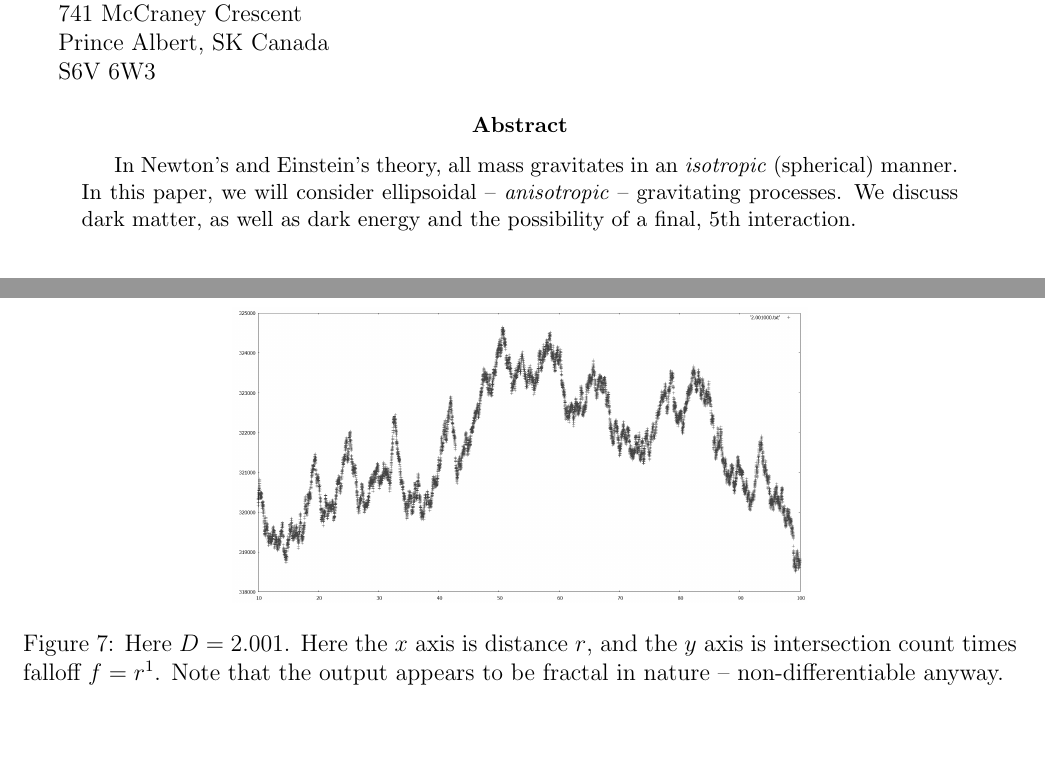
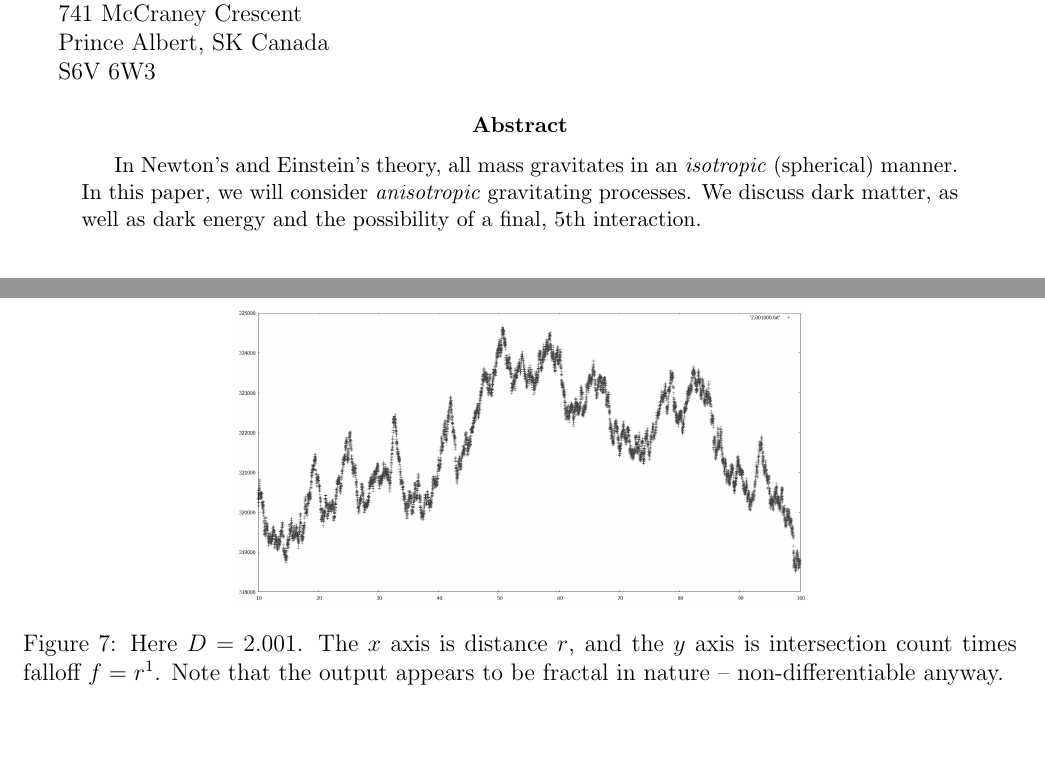
Before and after one commit to sjhalayka/papers, a LaTeX paper (review/bezier_escape.tex): two parts of pages 1 and 7 of 7, joined at a grey line, cut so that both start at the same text. Compiled offline with pdfLaTeX.

Commit message:
Add files via upload

```diff
--- a/review/bezier_escape.tex
+++ b/review/bezier_escape.tex
@@ -46,7 +46,7 @@ S6V 6W3
 
 \begin{abstract}
 In Newton's and Einstein's theory, all mass gravitates in an {\textit{isotropic}} (spherical) manner.
-In this paper, we will consider ellipsoidal -- {\textit{anisotropic}} -- gravitating processes.
+In this paper, we will consider {\textit{anisotropic}} gravitating processes.
 We discuss dark matter, as well as dark energy and the possibility of a final, $5$th interaction.
 \end{abstract}
 
@@ -280,7 +280,7 @@ The strength of the gravitational field is like $Gc$, and the falloff is related
   \includegraphics[width = 4 in]{2.001_pow.png}
   \caption{
 Here $D = 2.001$.
-Here the $x$ axis is distance $r$, and the $y$ axis is intersection count times falloff $f = r^1$.
+The $x$ axis is distance $r$, and the $y$ axis is intersection count times falloff $f = r^1$.
 Note that the output appears to be fractal in nature -- non-differentiable anyway.
 }
 \end{figure}
@@ -290,7 +290,7 @@ Note that the output appears to be fractal in nature -- non-differentiable anywa
   \includegraphics[width = 4 in]{2.5_pow.png}
   \caption{
 Here $D = 2.5$.
-Here the $x$ axis is distance $r$, and the $y$ axis is intersection count times falloff $f = r^{1.5}$.
+The $x$ axis is distance $r$, and the $y$ axis is intersection count times falloff $f = r^{1.5}$.
 Note that the output appears to be differentiable.
 }
 \end{figure}
@@ -300,7 +300,7 @@ Note that the output appears to be differentiable.
   \includegraphics[width = 4 in]{3.0_pow.png}
   \caption{
 Here $D = 3$.
-Here the $x$ axis is distance $r$, and the $y$ axis is intersection count times falloff $f = r^2$.
+The $x$ axis is distance $r$, and the $y$ axis is intersection count times falloff $f = r^2$.
 Note that the output appears to be fractal in nature -- non-differentiable anyway.
 And so, it appears that the more fractional the dimension, the more differentiable the result.
 }
```
Also changed, not shown: review/bezier_escape.pdf.
